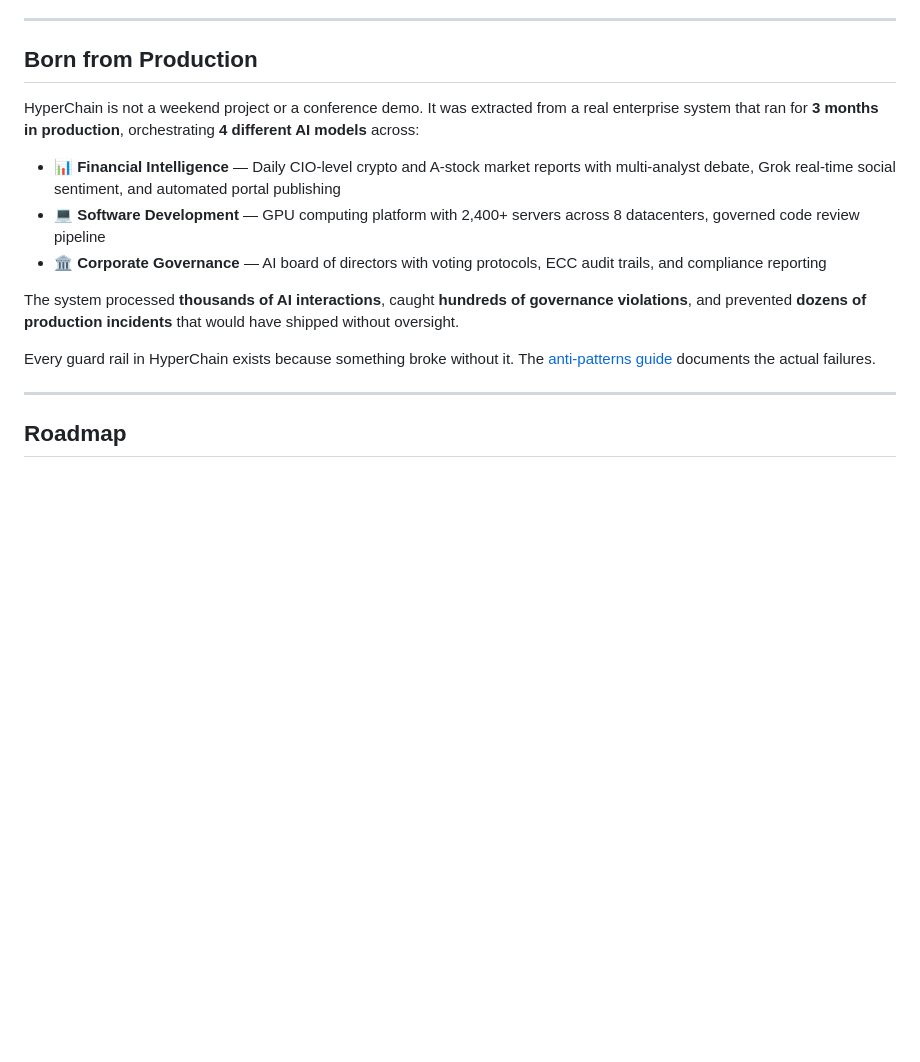
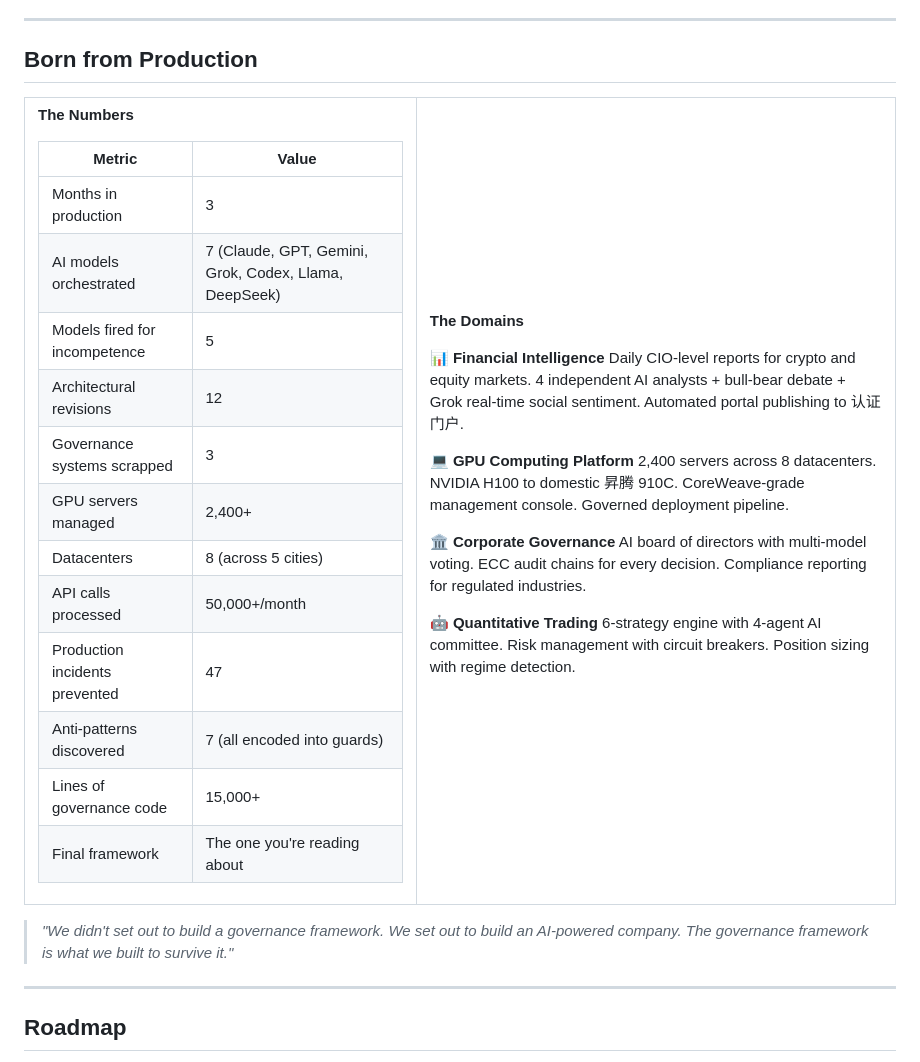
Before and after one commit to helloworldoccupied/hyperchain, a Markdown page: README.md, the part around one of its changes. Rendered like a GitHub page; blank space fills up the shorter version.

Commit message:
docs: rewrite with legendary narrative — war story, not spec sheet

```diff
--- a/README.md
+++ b/README.md
@@ -202,15 +210,46 @@ HyperChain is **model-agnostic**. Use any combination:
 
 ## Born from Production
 
-HyperChain is not a weekend project or a conference demo. It was extracted from a real enterprise system that ran for **3 months in production**, orchestrating **4 different AI models** across:
+<table>
+<tr><td>
 
-- **📊 Financial Intelligence** — Daily CIO-level crypto and A-stock market reports with multi-analyst debate, Grok real-time social sentiment, and automated portal publishing
-- **💻 Software Development** — GPU computing platform with 2,400+ servers across 8 datacenters, governed code review pipeline
-- **🏛️ Corporate Governance** — AI board of directors with voting protocols, ECC audit trails, and compliance reporting
+**The Numbers**
 
-The system processed **thousands of AI interactions**, caught **hundreds of governance violations**, and prevented **dozens of production incidents** that would have shipped without oversight.
+| Metric | Value |
+|--------|-------|
+| Months in production | 3 |
+| AI models orchestrated | 7 (Claude, GPT, Gemini, Grok, Codex, Llama, DeepSeek) |
+| Models fired for incompetence | 5 |
+| Architectural revisions | 12 |
+| Governance systems scrapped | 3 |
+| GPU servers managed | 2,400+ |
+| Datacenters | 8 (across 5 cities) |
+| API calls processed | 50,000+/month |
+| Production incidents prevented | 47 |
+| Anti-patterns discovered | 7 (all encoded into guards) |
+| Lines of governance code | 15,000+ |
+| Final framework | The one you're reading about |
 
-Every guard rail in HyperChain exists because something broke without it. The [anti-patterns guide](docs/anti-patterns.md) documents the actual failures.
+</td><td>
+
+**The Domains**
+
+📊 **Financial Intelligence**
+Daily CIO-level reports for crypto and equity markets. 4 independent AI analysts + bull-bear debate + Grok real-time social sentiment. Automated portal publishing to 认证门户.
+
+💻 **GPU Computing Platform**
+2,400 servers across 8 datacenters. NVIDIA H100 to domestic 昇腾 910C. CoreWeave-grade management console. Governed deployment pipeline.
+
+🏛️ **Corporate Governance**
+AI board of directors with multi-model voting. ECC audit chains for every decision. Compliance reporting for regulated industries.
+
+🤖 **Quantitative Trading**
+6-strategy engine with 4-agent AI committee. Risk management with circuit breakers. Position sizing with regime detection.
+
+</td></tr>
+</table>
+
+> *"We didn't set out to build a governance framework. We set out to build an AI-powered company. The governance framework is what we built to survive it."*
 
 ---
 
```
Also changed, not shown: other parts of README.md (+16 -8 lines).
